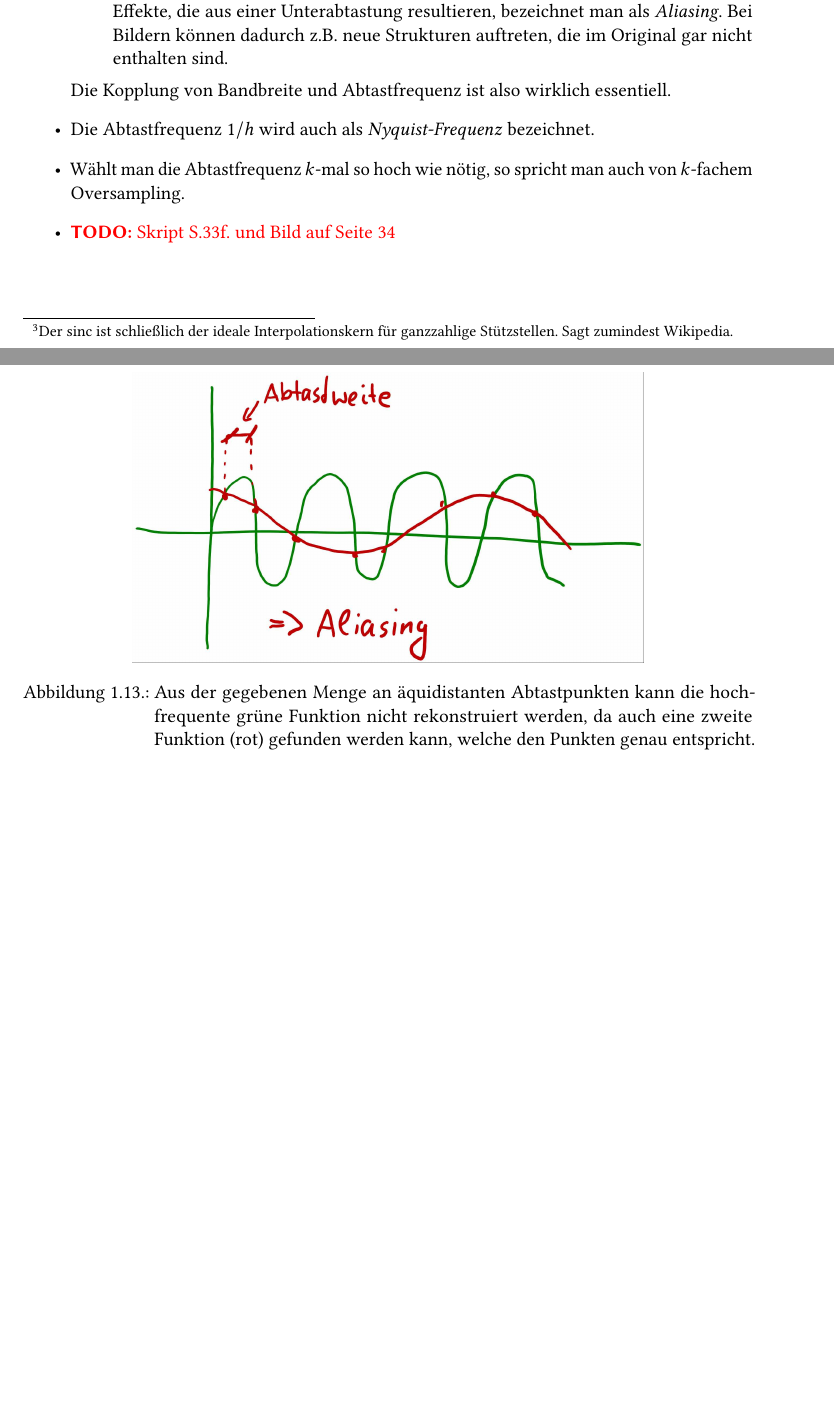
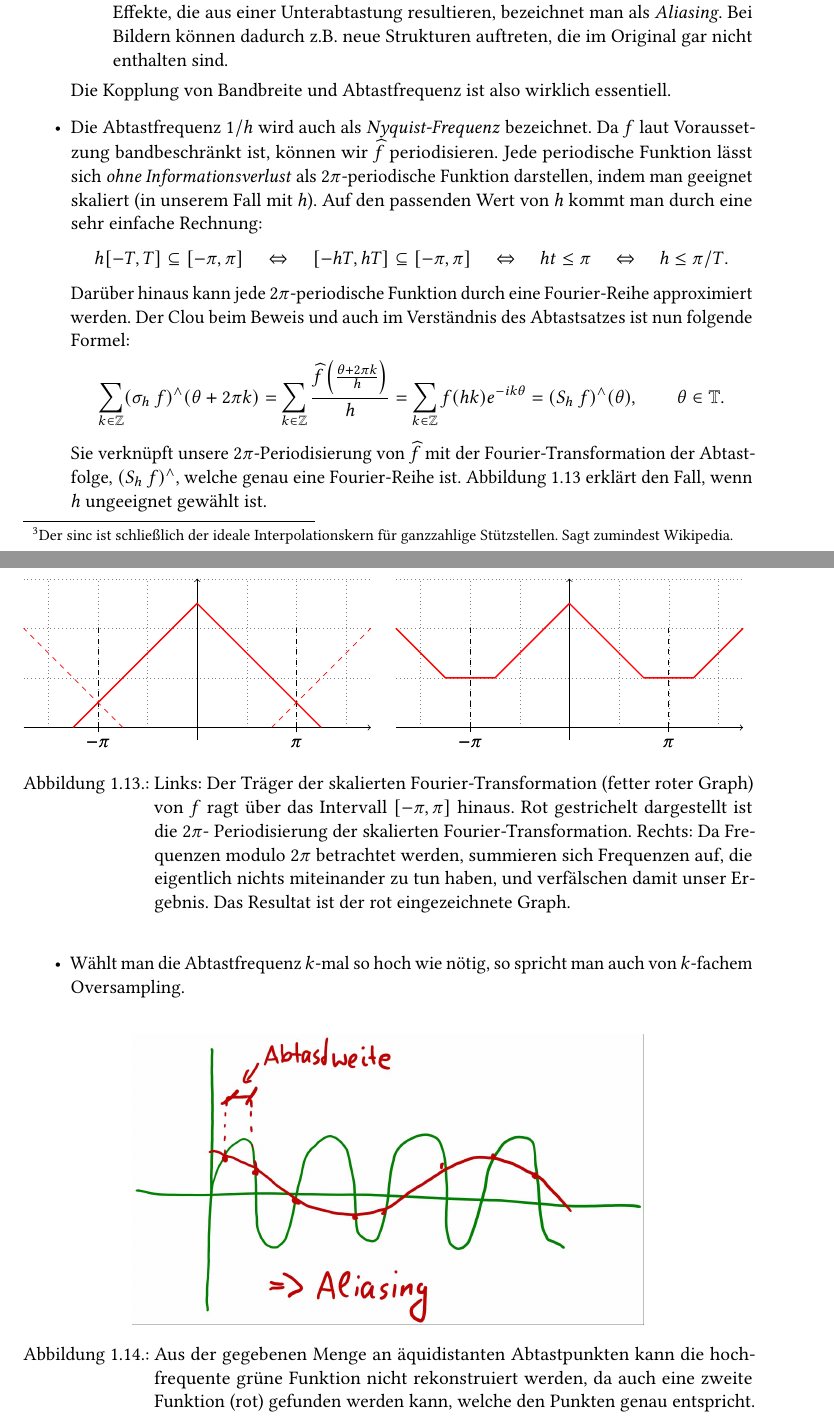
Before and after one commit to manpau1991/hjkl, a LaTeX book (Bildverarbeitung/Zusammenfassung/Zusammenfassung.tex, which reads Bildverarbeitung/Zusammenfassung/Kapitel/Abtastsatz.tex): two parts of pages 20 and 21 of 25 before the commit and two parts of pages 21 and 22 of 27 after it, joined at a grey line, cut so that both start at the same text, the shorter picture padded with empty space. Compiled offline with pdfLaTeX.

Commit message:
BV Zusammenfassung: Shannonscher Abtastsatz. Erklärungen zum Beweis und Verständnis.

```diff
--- a/Bildverarbeitung/Zusammenfassung/Kapitel/Abtastsatz.tex
+++ b/Bildverarbeitung/Zusammenfassung/Kapitel/Abtastsatz.tex
@@ -81,10 +81,79 @@ Ein paar Anmerkungen dazu:
     dadurch z.B.\ neue Strukturen auftreten, die im Original gar nicht enthalten sind.
   \end{itemize}
   Die Kopplung von Bandbreite und Abtastfrequenz ist also wirklich essentiell.
-\item Die Abtastfrequenz $ 1 / h $ wird auch als \emph{Nyquist-Frequenz} bezeichnet.
+\item Die Abtastfrequenz $ 1 / h $ wird auch als \emph{Nyquist-Frequenz} bezeichnet. Da $ f $ laut
+  Voraussetzung bandbeschränkt ist, können wir $ \widehat{f} $ periodisieren. Jede periodische
+  Funktion lässt sich \emph{ohne Informationsverlust} als $ 2\pi $-periodische Funktion darstellen,
+  indem man geeignet skaliert (in unserem Fall mit $ h $). Auf den passenden Wert von $ h $ kommt
+  man durch eine sehr einfache Rechnung:
+  \[
+    h [-T, T] \subseteq [-\pi, \pi] \quad \Leftrightarrow \quad
+    [-hT, hT] \subseteq [-\pi, \pi] \quad \Leftrightarrow \quad
+    ht \leq \pi \quad \Leftrightarrow \quad
+    h \leq \pi / T.
+  \]
+  Darüber hinaus kann jede $ 2\pi $-periodische Funktion durch eine Fourier-Reihe approximiert
+  werden. Der Clou beim Beweis und auch im Verständnis des Abtastsatzes ist nun folgende Formel:
+  \[
+      \sum_{k \in \Z} (\sigma_{h} \ f)^{\wedge}(\theta + 2 \pi k)
+    = \sum_{k \in \Z} \frac{\widehat{f} \left( \frac{\theta + 2\pi k}{h} \right)}{h}
+    = \sum_{k \in \Z} f(hk) e^{-ik\theta}
+    = (S_{h} \ f)^{\wedge}(\theta),
+      \qquad \theta \in \T.
+  \]
+  Sie verknüpft unsere $ 2\pi $-Periodisierung von $ \widehat{f} $ mit der Fourier-Transformation
+  der Abtastfolge, $ (S_{h} \ f)^{\wedge} $, welche genau eine Fourier-Reihe ist.
+  Abbildung~\ref{fig:shannon} erklärt den Fall, wenn $ h $ ungeeignet gewählt ist.
+  \begin{figure}[ht]
+  \centering
+  \begin{minipage}{0.49\linewidth}
+  \begin{tikzpicture}
+  \draw [very thin, gray, dotted] (-3.5,0) grid (3.5,3);
+  \draw [->] (-3.5,0) -- (3.5,0);
+  \draw [->] (0,-0.25) -- (0,3);
+
+  \draw [dashed] (-2,0) -- (-2,2);
+  \draw [dashed] (2,0) -- (2,2);
+
+  \draw (-2,-0.1) node [below] {$ -\pi $} -- (-2,0.1);
+  \draw (2,-0.1) node [below] {$ \pi $} -- (2,0.1);
+
+  \draw (-2,-0.1) node [below] {$ -\pi $} -- (-2,0.1);
+  \draw (2,-0.1) node [below] {$ \pi $} -- (2,0.1);
+
+  \draw [red, thick] (-2.5,0) -- (0,2.5) -- (2.5,0);
+  \draw [red, dashed] (-1.5,0) -- (-3.5,2);
+  \draw [red, dashed] (1.5,0) -- (3.5,2);
+  \end{tikzpicture}
+  \end{minipage}
+  \hfill
+  \begin{minipage}{0.49\linewidth}
+  \begin{tikzpicture}
+  \draw [very thin, gray, dotted] (-3.5,0) grid (3.5,3);
+  \draw [->] (-3.5,0) -- (3.5,0);
+  \draw [->] (0,-0.25) -- (0,3);
+
+  \draw [dashed] (-2,0) -- (-2,2);
+  \draw [dashed] (2,0) -- (2,2);
+
+  \draw (-2,-0.1) node [below] {$ -\pi $} -- (-2,0.1);
+  \draw (2,-0.1) node [below] {$ \pi $} -- (2,0.1);
+
+  \draw (-2,-0.1) node [below] {$ -\pi $} -- (-2,0.1);
+  \draw (2,-0.1) node [below] {$ \pi $} -- (2,0.1);
+
+  \draw [red, thick] (-3.5,2) -- (-2.5,1) -- (-1.5,1) -- (0,2.5) -- (1.5,1) -- (2.5,1) -- (3.5,2);
+  \end{tikzpicture}
+  \end{minipage}
+  \caption{Links: Der Träger der skalierten Fourier-Transformation (fetter roter Graph) von $ f $
+  ragt über das Intervall $ [-\pi, \pi] $ hinaus. Rot gestrichelt dargestellt ist die $ 2\pi $-
+  Periodisierung der skalierten Fourier-Transformation. Rechts: Da Frequenzen modulo $ 2\pi $
+  betrachtet werden, summieren sich Frequenzen auf, die eigentlich nichts miteinander zu tun haben,
+  und verfälschen damit unser Ergebnis. Das Resultat ist der rot eingezeichnete Graph.}
+  \label{fig:shannon}
+  \end{figure}
 \item Wählt man die Abtastfrequenz $ k $-mal so hoch wie nötig, so spricht man auch von
   $ k $-fachem Oversampling.
-\item \TODO{Skript S.33f. und Bild auf Seite 34}
 \end{itemize}
 \end{remark}
 
```
Also changed, not shown: Bildverarbeitung/Zusammenfassung/Kapitel/Filter.tex (+8 -1 lines), Bildverarbeitung/Zusammenfassung/Kapitel/Fourier.tex (+26 -3 lines), Bildverarbeitung/Zusammenfassung/Zusammenfassung.pdf.
